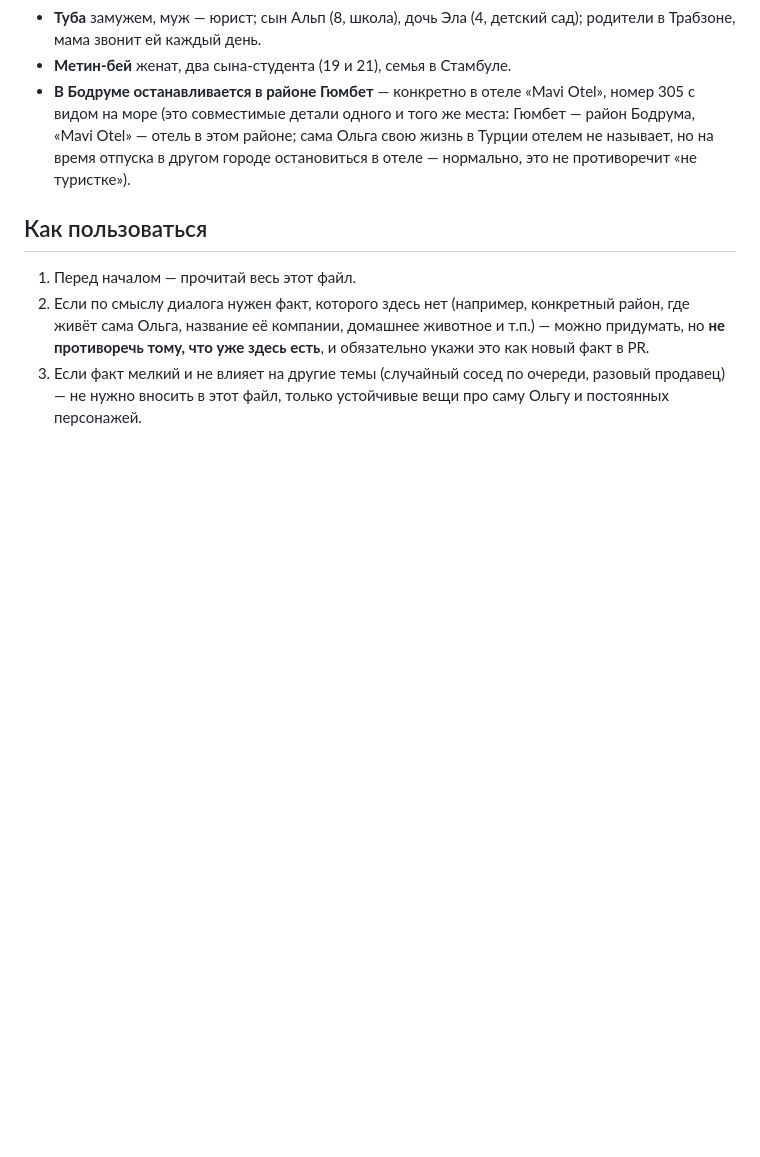
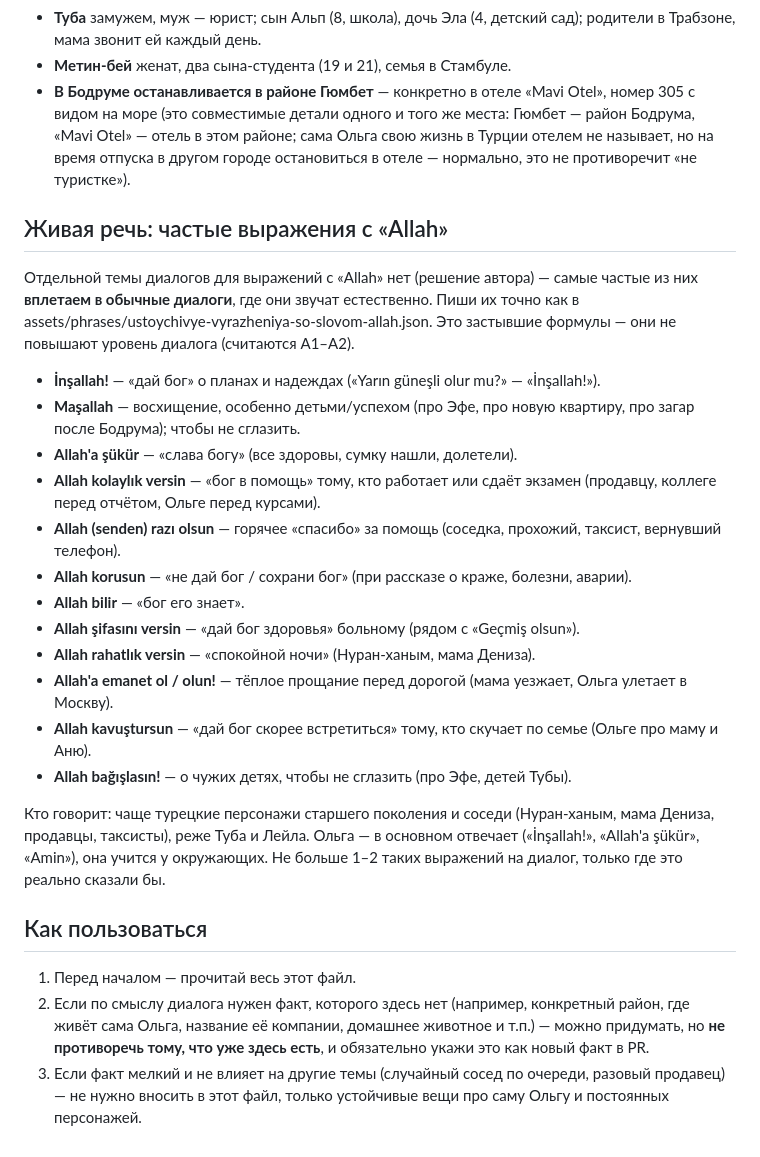
Before and after one commit to VisstaArt/til-mahjong, a Markdown page: assets/dialogues/LEGEND.md, the part around the change. Rendered like a GitHub page; blank space fills up the shorter version.

Commit message:
LEGEND.md: частые выражения с «Allah» вплетаем в диалоги, без отдельной темы
Co-Authored-By: Claude Opus 5.5 <noreply@anthropic.com>

```diff
--- a/assets/dialogues/LEGEND.md
+++ b/assets/dialogues/LEGEND.md
@@ -164,6 +164,40 @@
   Ольга свою жизнь в Турции отелем не называет, но на время отпуска в другом
   городе остановиться в отеле — нормально, это не противоречит «не туристке»).
 
+## Живая речь: частые выражения с «Allah»
+
+Отдельной темы диалогов для выражений с «Allah» нет (решение автора) — самые
+частые из них **вплетаем в обычные диалоги**, где они звучат естественно.
+Пиши их точно как в assets/phrases/ustoychivye-vyrazheniya-so-slovom-allah.json.
+Это застывшие формулы — они не повышают уровень диалога (считаются A1–A2).
+
+- **İnşallah!** — «дай бог» о планах и надеждах («Yarın güneşli olur mu?» —
+  «İnşallah!»).
+- **Maşallah** — восхищение, особенно детьми/успехом (про Эфе, про новую
+  квартиру, про загар после Бодрума); чтобы не сглазить.
+- **Allah'a şükür** — «слава богу» (все здоровы, сумку нашли, долетели).
+- **Allah kolaylık versin** — «бог в помощь» тому, кто работает или сдаёт
+  экзамен (продавцу, коллеге перед отчётом, Ольге перед курсами).
+- **Allah (senden) razı olsun** — горячее «спасибо» за помощь (соседка,
+  прохожий, таксист, вернувший телефон).
+- **Allah korusun** — «не дай бог / сохрани бог» (при рассказе о краже,
+  болезни, аварии).
+- **Allah bilir** — «бог его знает».
+- **Allah şifasını versin** — «дай бог здоровья» больному (рядом с
+  «Geçmiş olsun»).
+- **Allah rahatlık versin** — «спокойной ночи» (Нуран-ханым, мама Дениза).
+- **Allah'a emanet ol / olun!** — тёплое прощание перед дорогой (мама
+  уезжает, Ольга улетает в Москву).
+- **Allah kavuştursun** — «дай бог скорее встретиться» тому, кто скучает по
+  семье (Ольге про маму и Аню).
+- **Allah bağışlasın!** — о чужих детях, чтобы не сглазить (про Эфе, детей
+  Тубы).
+
+Кто говорит: чаще турецкие персонажи старшего поколения и соседи (Нуран-ханым,
+мама Дениза, продавцы, таксисты), реже Туба и Лейла. Ольга — в основном
+отвечает («İnşallah!», «Allah'a şükür», «Amin»), она учится у окружающих.
+Не больше 1–2 таких выражений на диалог, только где это реально сказали бы.
+
 ## Как пользоваться
 
 1. Перед началом — прочитай весь этот файл.
```
